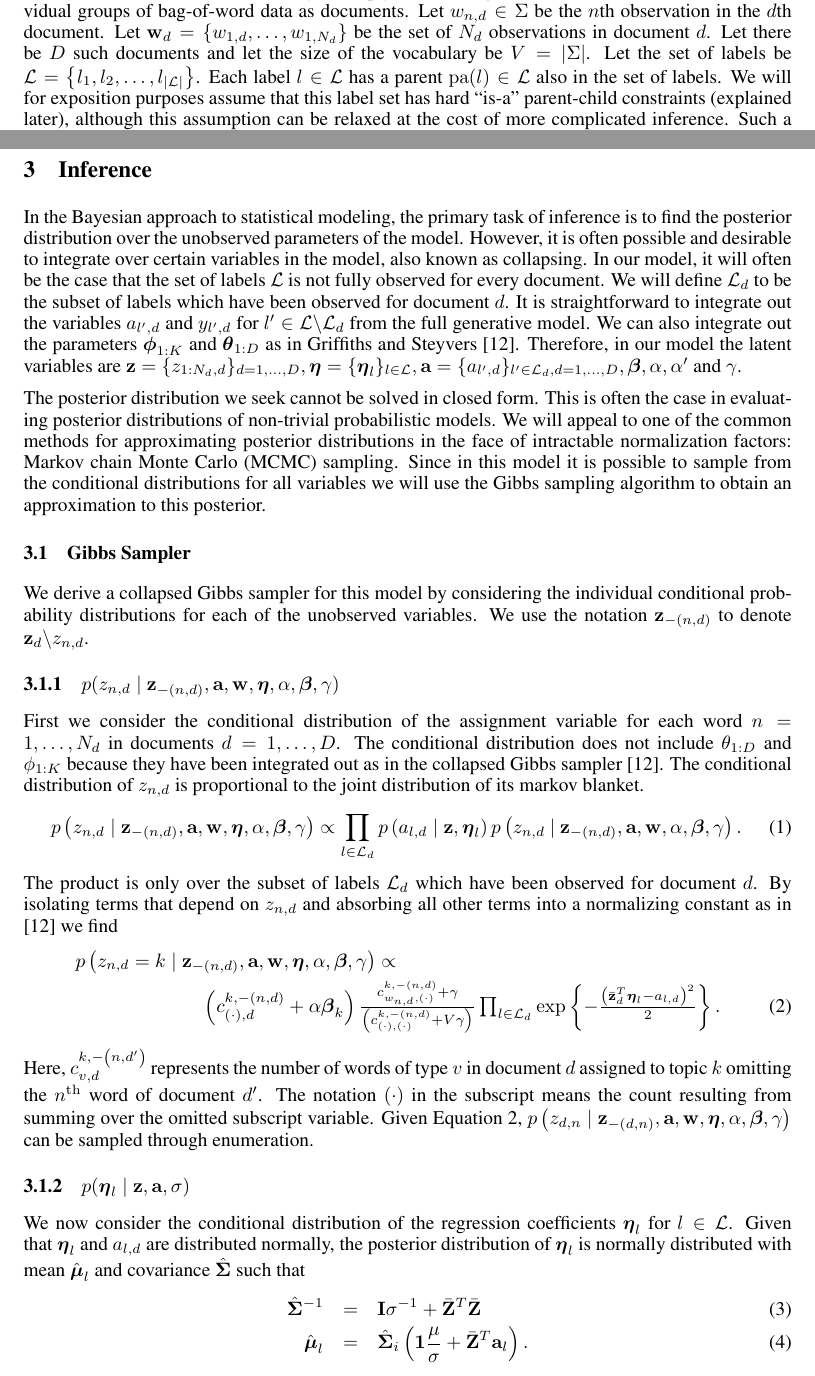
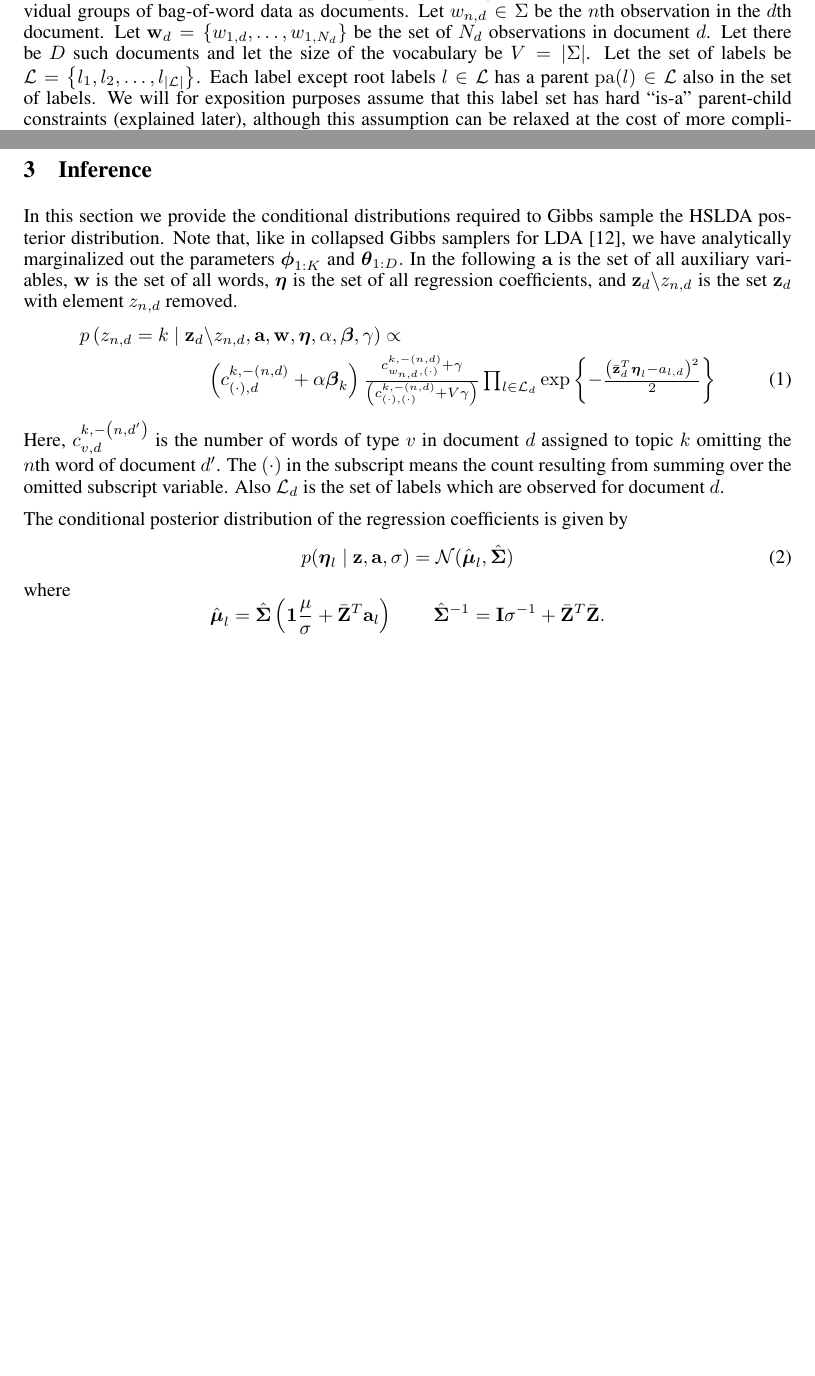
Before and after one commit to aperotte/sLDA_2011, a LaTeX paper (paper/main.tex, which reads paper/inference.tex, paper/model.tex): two parts of pages 2 and 4 of 10 before the commit and two parts of pages 2 and 4 of 9 after it, joined at a grey line, cut so that both start at the same text, the shorter picture padded with empty space. Compiled offline with pdfLaTeX.

Commit message:
took a pass at inference.

```diff
--- a/paper/inference.tex
+++ b/paper/inference.tex
@@ -1,81 +1,91 @@
 
-\label{sec:inference} In the Bayesian approach to statistical modeling,
-the primary task of inference is to find the posterior distribution
-over the unobserved parameters of the model. However, it is often
-possible and desirable to integrate over certain variables in the
-model, also known as collapsing. In our model, it will often be the
-case that the set of labels $\mathcal{L}$ is not fully observed for
-every document. We will define $\mathcal{L}_{d}$ to be the subset
-of labels which have been observed for document $d$. It is straightforward
-to integrate out the variables $a_{l^{\prime},d}$ and $y_{l^{\prime},d}$
-for $l^{\prime}\in\mathcal{L}\backslash\mathcal{L}_{d}$ from the
-full generative model. We can also integrate out the parameters $\boldsymbol{\phi}_{1:K}$
-and $\boldsymbol{\theta}_{1:D}$ as in \citet{Griffiths04}. Therefore,
-in our model the latent variables are $\mathbf{z}=\{z_{1:N_{d},d}\}_{d=1,\ldots,D},\boldsymbol\eta=\{\boldsymbol\eta_{l}\}_{l\in\mathcal{L}},\mathbf{a}=\{a_{l^{\prime},d}\}_{l^{\prime}\in\mathcal{L}_{d},d=1,\ldots,D},\boldsymbol\beta,\alpha,\alpha^{\prime}$
-and $\gamma$.
+\label{sec:inference}
 
-The posterior distribution we seek cannot be solved in closed form.
-This is often the case in evaluating posterior distributions of non-trivial
-probabilistic models. We will appeal to one of the common methods
-for approximating posterior distributions in the face of intractable
-normalization factors: Markov chain Monte Carlo (MCMC) sampling. Since
-in this model it is possible to sample from the conditional distributions
-for all variables we will use the Gibbs sampling algorithm to obtain
-an approximation to this posterior. %In particular, we will derive a collapsed Gibbs sampler.
+In this section we provide the conditional distributions required to Gibbs sample the HSLDA posterior distribution.  Note that, like in collapsed Gibbs samplers for LDA \cite{Griffiths04}, we have analytically marginalized out the parameters $\boldsymbol{\phi}_{1:K}$
+and $\boldsymbol{\theta}_{1:D}.$   In the following $\mathbf{a}$ is the set of all auxiliary variables, $\mathbf{w}$ is the set of all words, $\boldsymbol\eta$ is the set of all regression coefficients, and  $\mathbf{z}_d\backslash z_{n,d}$ is the set $\mathbf{z}_d$ with element $z_{n,d}$ removed.
+%
+% In the Bayesian approach to statistical modeling,
+%the primary task of inference is to find the posterior distribution
+%over the unobserved parameters of the model. However, it is often
+%possible and desirable to integrate over certain variables in the
+%model, also known as collapsing. In our model, it will often be the
+%case that the set of labels $\mathcal{L}$ is not fully observed for
+%every document. We will define $\mathcal{L}_{d}$ to be the subset
+%of labels which have been observed for document $d$. It is straightforward
+%to integrate out the variables $a_{l^{\prime},d}$ and $y_{l^{\prime},d}$
+%for $l^{\prime}\in\mathcal{L}\backslash\mathcal{L}_{d}$ from the
+%full generative model. We can also integrate out the parameters $\boldsymbol{\phi}_{1:K}$
+%and $\boldsymbol{\theta}_{1:D}$ as in \citet{Griffiths04}. Therefore,
+%in our model the latent variables are $\mathbf{z}=\{z_{1:N_{d},d}\}_{d=1,\ldots,D},\boldsymbol\eta=\{\boldsymbol\eta_{l}\}_{l\in\mathcal{L}},\mathbf{a}=\{a_{l^{\prime},d}\}_{l^{\prime}\in\mathcal{L}_{d},d=1,\ldots,D},\boldsymbol\beta,\alpha,\alpha^{\prime}$
+%and $\gamma$.
+%
+%The posterior distribution we seek cannot be solved in closed form.
+%This is often the case in evaluating posterior distributions of non-trivial
+%probabilistic models. We will appeal to one of the common methods
+%for approximating posterior distributions in the face of intractable
+%normalization factors: Markov chain Monte Carlo (MCMC) sampling. Since
+%in this model it is possible to sample from the conditional distributions
+%for all variables we will use the Gibbs sampling algorithm to obtain
+%an approximation to this posterior. %In particular, we will derive a collapsed Gibbs sampler.
 %Given an observation of a set of observed labels and a document, the posterior distribution for the latent variables is
 %\begin{equation}
 %p\left(\theta,z_{1:N},\phi_{1:K},\boldsymbol\eta_{i_{l,c}\in\mathcal{I}},a_{i_{l,c}\in\mathcal{I}},\boldsymbol\beta,\alpha,\alpha',\gamma\mid w_{1:N},y_{i_{l,c}\in\mathcal{I}};\sigma,\lambda\right)\label{eq:Posterior}\end{equation}
 %\[
 %=\frac{p\left(\theta,z_{1:N},\phi_{1:K},\boldsymbol\eta_{i_{l,c}\in\mathcal{I}},a_{i_{l,c}\in\mathcal{I}},\boldsymbol\beta,\alpha,\alpha',\gamma,w_{1:N},y_{i_{l,c}\in\mathcal{I}};\sigma,\lambda\right)}{\int_{\theta,\phi,a,\boldsymbol\eta,\alpha,\alpha',\boldsymbol\beta,\gamma}\sum_{z}p\left(\theta,z_{1:N},\phi_{1:K},\boldsymbol\eta_{i_{l,c}\in\mathcal{I}},a_{i_{l,c}\in\mathcal{I}},\boldsymbol\beta,\alpha,\alpha',\gamma,w_{1:N},y_{i_{l,c}\in\mathcal{I}};\sigma,\lambda\right)}\]
-
-
-
-\subsection{Gibbs Sampler}
-
-We derive a collapsed Gibbs sampler for this model by considering
-the individual conditional probability distributions for each of the
-unobserved variables. We use the notation $\mathbf{z}_{-(n,d)}$ to
-denote $\mathbf{z}_d\backslash z_{n,d}$. %, marginalizing
+%
+%
+%
+%\subsection{Gibbs Sampler}
+%
+%We derive a collapsed Gibbs sampler for this model by considering
+%the individual conditional probability distributions for each of the
+%unobserved variables. We use the notation $\mathbf{z}_{-(n,d)}$ to
+%denote $\mathbf{z}_d\backslash z_{n,d}$. %, marginalizing
 %$\theta_{1:D}$ and $\phi_{1:K}$. For details regarding collapsing
 %in LDA models see \citet{Griffiths04}.
-
-
-
-\subsubsection{$p(z_{n,d}\mid\mathbf{z}_{-(n,d)},\mathbf{a},\mathbf{w},\mathbf{\boldsymbol\eta},\alpha,\boldsymbol\beta,\gamma)$}
-
-First we consider the conditional distribution of the assignment variable
-for each word $n=1,\ldots,N_{d}$ in documents $d=1,\ldots,D$. The
-conditional distribution does not include $\theta_{1:D}$ and $\phi_{1:K}$
-because they have been integrated out as in the collapsed Gibbs sampler
-\citep{Griffiths04}. The conditional distribution of $z_{n,d}$ is
-proportional to the joint distribution of its markov blanket. %\begin{equation}
+%
+%
+%
+%\subsection{$p(z_{n,d}\mid\mathbf{z}_{-(n,d)},\mathbf{a},\mathbf{w},\mathbf{\boldsymbol\eta},\alpha,\boldsymbol\beta,\gamma)$}
+%
+%First we consider the conditional distribution of the assignment variable
+%for each word $n=1,\ldots,N_{d}$ in documents $d=1,\ldots,D$. The
+%conditional distribution does not include $\theta_{1:D}$ and $\phi_{1:K}$
+%because they have been integrated out as in the collapsed Gibbs sampler
+%\citep{Griffiths04}. The conditional distribution of $z_{n,d}$ is
+%proportional to the joint distribution of its markov blanket. %\begin{equation}
 %p\left(z_{d,n}\mid\mathbf{z_{-\left(d,n\right)}},\mathbf{a},\mathbf{w},\mathbf{\boldsymbol\eta},\alpha,\boldsymbol\beta,\gamma\right)\propto p\left(z_{d,n},\mathbf{z_{-\left(d,n\right)}},\mathbf{a},\mathbf{w},\mathbf{\boldsymbol\eta},\alpha,\boldsymbol\beta,\gamma\right)\end{equation}
 %Due to the factorization of this model, we can rewrite the joint distribution
 %as the following:
+%\begin{equation}
+%p\left(z_{n,d}\mid\mathbf{z}_d\backslash z_{n,d},\mathbf{a},\mathbf{w},\mathbf{\boldsymbol\eta},\alpha,\boldsymbol\beta,\gamma\right)\propto\prod_{l\in\mathcal{L}_{d}}p\left(a_{l,d}\mid\mathbf{z},\boldsymbol\eta_{l}\right)p\left(z_{n,d}\ |\ \mathbf{z}_d\backslash z_{n,d},\mathbf{a},\mathbf{w},\alpha,\boldsymbol\beta,\gamma\right).\end{equation}
+% The product is only over the subset of labels $\mathcal{L}_{d}$
+%which have been observed for document $d$. By isolating terms that
+%depend on $z_{n,d}$ and absorbing all other terms into a normalizing
+%constant as in \citep{Griffiths04} we find
+\begin{eqnarray}
+\lefteqn{p\left(z_{n,d}=k\mid\mathbf{z}_d\backslash z_{n,d},\mathbf{a},\mathbf{w},\mathbf{\boldsymbol\eta},\alpha,\boldsymbol\beta,\gamma\right)\propto}\nonumber \\
+ & \hspace{2cm}\left(c_{\left(\cdot\right),d}^{k,-\left(n,d\right)}+\alpha\boldsymbol\beta_{k}\right)\frac{c_{w_{n,d},\left(\cdot\right)}^{k,-\left(n,d\right)}+\gamma}{\left(c_{\left(\cdot\right),\left(\cdot\right)}^{k,-\left(n,d\right)}+V\gamma\right)}\prod_{l\in\mathcal{L}_{d}}\exp\left\{ -\frac{\left(\bar{\mathbf{z}}_{d}^{T}\boldsymbol\eta_{l}-a_{l,d}\right)^{2}}{2}\right\} \label{eq:z-likelihood}\end{eqnarray}
+ Here, $c_{v,d}^{k,-\left(n,d^{\prime}\right)}$ is the number
+of words of type $v$ in document $d$ assigned to topic $k$ omitting
+the $n$th word of document $d^{\prime}$. The $(\cdot)$
+in the subscript means the count resulting from summing over the omitted
+subscript variable.  Also $\mathcal{L}_{d}$ is the set of labels which are observed for document $d$.
+
+%Given Equation \ref{eq:z-likelihood}, $p\left(z_{d,n}\mid\mathbf{z}_{-\left(d,n\right)},\mathbf{a},\mathbf{w},\mathbf{\boldsymbol\eta},\alpha,\boldsymbol\beta,\gamma\right)$
+%can be sampled through enumeration.
+
+The conditional posterior distribution of the regression coefficients is given by
 \begin{equation}
-p\left(z_{n,d}\mid\mathbf{z}_{-\left(n,d\right)},\mathbf{a},\mathbf{w},\mathbf{\boldsymbol\eta},\alpha,\boldsymbol\beta,\gamma\right)\propto\prod_{l\in\mathcal{L}_{d}}p\left(a_{l,d}\mid\mathbf{z},\boldsymbol\eta_{l}\right)p\left(z_{n,d}\ |\ \mathbf{z}_{-\left(n,d\right)},\mathbf{a},\mathbf{w},\alpha,\boldsymbol\beta,\gamma\right).\end{equation}
- The product is only over the subset of labels $\mathcal{L}_{d}$
-which have been observed for document $d$. By isolating terms that
-depend on $z_{n,d}$ and absorbing all other terms into a normalizing
-constant as in \citep{Griffiths04} we find
-\begin{eqnarray}
-\lefteqn{p\left(z_{n,d}=k\mid\mathbf{z}_{-\left(n,d\right)},\mathbf{a},\mathbf{w},\mathbf{\boldsymbol\eta},\alpha,\boldsymbol\beta,\gamma\right)\propto}\nonumber \\
- & \hspace{2cm}\left(c_{\left(\cdot\right),d}^{k,-\left(n,d\right)}+\alpha\boldsymbol\beta_{k}\right)\frac{c_{w_{n,d},\left(\cdot\right)}^{k,-\left(n,d\right)}+\gamma}{\left(c_{\left(\cdot\right),\left(\cdot\right)}^{k,-\left(n,d\right)}+V\gamma\right)}\prod_{l\in\mathcal{L}_{d}}\exp\left\{ -\frac{\left(\bar{\mathbf{z}}_{d}^{T}\boldsymbol\eta_{l}-a_{l,d}\right)^{2}}{2}\right\} .\label{eq:z-likelihood}\end{eqnarray}
- Here, $c_{v,d}^{k,-\left(n,d^{\prime}\right)}$ represents the number
-of words of type $v$ in document $d$ assigned to topic $k$ omitting
-the $n^{{\rm th}}$ word of document $d^{\prime}$. The notation $(\cdot)$
-in the subscript means the count resulting from summing over the omitted
-subscript variable. Given Equation \ref{eq:z-likelihood}, $p\left(z_{d,n}\mid\mathbf{z}_{-\left(d,n\right)},\mathbf{a},\mathbf{w},\mathbf{\boldsymbol\eta},\alpha,\boldsymbol\beta,\gamma\right)$
-can be sampled through enumeration.
-
-
-\subsubsection{$p(\boldsymbol\eta_{l}\mid\mathbf{z},\mathbf{a},\sigma)$}
-
-We now consider the conditional distribution of the regression coefficients
-$\boldsymbol\eta_{l}$ for $l\in\mathcal{L}$. Given that $\boldsymbol\eta_{l}$
-and $a_{l,d}$ are distributed normally, the posterior distribution
-of $\boldsymbol\eta_{l}$ is normally distributed with mean $\hat{\boldsymbol\mu}_{l}$
-and covariance $\hat{\mathbf{\Sigma}}$ such that % (probably not the right place for this) We evaluated the model over various values of $\sigma$ where $\sigma=\left\{ 0.01,0.1,0.25,1,2\right\} $.
-\begin{eqnarray}
-\hat{\mathbf{\Sigma}}^{-1} & = & \mathbf{I}\sigma^{-1}+\bar{\mathbf{Z}}^{T}\bar{\mathbf{Z}}\\
-\hat{\boldsymbol\mu}_{l} & = & \hat{\mathbf{\Sigma}}_{i}\left(\mathbf{1}\frac{\mu}{\sigma}+\bar{\mathbf{Z}}^{T}\mathbf{a}_{l}\right).\end{eqnarray}
+p(\boldsymbol\eta_{l}\mid\mathbf{z},\mathbf{a},\sigma) = \mathcal{N}(\hat{\boldsymbol\mu}_{l},\hat{\mathbf{\Sigma}})\label{eqn:regression_param_conditional}
+\end{equation}
+%$\boldsymbol\eta_{l}$ for $l\in\mathcal{L}$. Given that $\boldsymbol\eta_{l}$
+%and $a_{l,d}$ are distributed normally, the posterior distribution
+%of $\boldsymbol\eta_{l}$ is normally distributed with mean $\hat{\boldsymbol\mu}_{l}$
+%and covariance $\hat{\mathbf{\Sigma}}$ such that % (probably not the right place for this) We evaluated the model over various values of $\sigma$ where $\sigma=\left\{ 0.01,0.1,0.25,1,2\right\} $.
+where
+\begin{equation*}
+\hat{\boldsymbol\mu}_{l}  =  \hat{\mathbf{\Sigma}}\left(\mathbf{1}\frac{\mu}{\sigma}+\bar{\mathbf{Z}}^{T}\mathbf{a}_{l}\right) \qquad \hat{\mathbf{\Sigma}}^{-1}  =  \mathbf{I}\sigma^{-1}+\bar{\mathbf{Z}}^{T}\bar{\mathbf{Z}}
+.\end{equation*}
+Here $\bar{\mathbf{Z}}$ is a $D\times K$ matrix
+such that row $d$ of $\mathbf{\bar{Z}}$ is $\bar{\mathbf{z}}_{d}$, and $\mathbf{a}_{l}=[a_{l,1},a_{l,2},\ldots,a_{l,D}]^{T}$.  The simplicity of this conditional distribution follows from the choice of probit regression  \citep{Gelman}; the specific form of the update is a standard result from Bayesian normal  linear regression \citep{Gelman}.
--- a/paper/model.tex
+++ b/paper/model.tex
@@ -5,7 +5,7 @@
 %and experiments, this model applies equally well to other collections
 %of discrete data with hierarchically constrained labels.
 
-HSLDA is a model for hierarchically, multiply-labeled, bag-of-words data.  We will refer to individual groups of bag-of-word data as documents.  Let $w_{n,d} \in \Sigma$ be the $n$th observation in the $d$th document.  Let $\mathbf{w}_d = \{w_{1,d},\ldots,w_{1,N_d}\}$ be the  set of $N_d$ observations in document $d$.  Let there be $D$ such documents and let the size of the vocabulary be $V=|\Sigma|$.  Let the set of labels be $\mathcal{L}=\left\{ l_{1},l_{2},\ldots,l_{\left|\mathcal{L}\right|}\right\} $. Each label $l \in \mathcal{L}$ has a parent $\mathrm{pa}(l) \in \mathcal{L}$ also in the set of labels.
+HSLDA is a model for hierarchically, multiply-labeled, bag-of-words data.  We will refer to individual groups of bag-of-word data as documents.  Let $w_{n,d} \in \Sigma$ be the $n$th observation in the $d$th document.  Let $\mathbf{w}_d = \{w_{1,d},\ldots,w_{1,N_d}\}$ be the  set of $N_d$ observations in document $d$.  Let there be $D$ such documents and let the size of the vocabulary be $V=|\Sigma|$.  Let the set of labels be $\mathcal{L}=\left\{ l_{1},l_{2},\ldots,l_{\left|\mathcal{L}\right|}\right\} $. Each label except root labels $l \in \mathcal{L}$ has a parent $\mathrm{pa}(l) \in \mathcal{L}$ also in the set of labels.
  We will for exposition purposes assume that this label set has hard ``is-a'' parent-child constraints (explained later), although this assumption can be relaxed at the cost of more complicated inference.  Such a label hierarchy forms a multiply rooted tree.  Without loss of generality we will consider a tree with a single root $r\in\mathcal{L}$.  Each document has a variable $y_{l,d} \in \{-1,1\}$ for every label which indicates whether the label is applied to document $d$ or not.   In most cases $y_{i,d}$ will be unobserved, in some cases we will be able to fix its value because of  constraints on the label hierarchy, and in the relatively minor remainder its value will be observed.  In the applications we consider, only positive label applications are observed.
 
 The constraints imposed by an is-a label hierarchy are that if the $l$th label is applied to document $d$, i.e.~$y_{l,d} = 1$, then all labels in the label hierarchy up to the root are also applied to document $d$, i.e.~$y_{\mathrm{pa}(l),d} = 1, y_{\mathrm{pa}(\mathrm{pa}(l)),d} = 1, \ldots, y_{r,d}=1.$  Conversely, if a label $l'$ is marked as not applying to a document then no descendant of that label may be applied to the same.   We assume that at least one label is applied to every document.  This is illustrated in Figure~\ref{fig:graphical_model} where the root label is always applied but only some of the descendant labelings are observed as having been applied (diagonal hashing indicates that potentially some of the plated variables are observed).
```
Also changed, not shown: paper/inference.tex (58 more changed lines), paper/model.tex (2 more changed lines).
